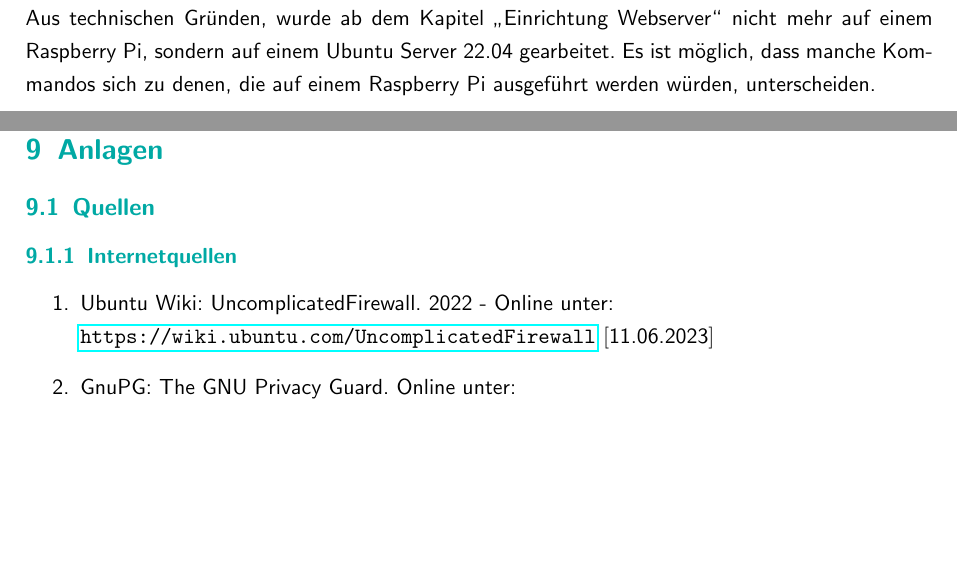
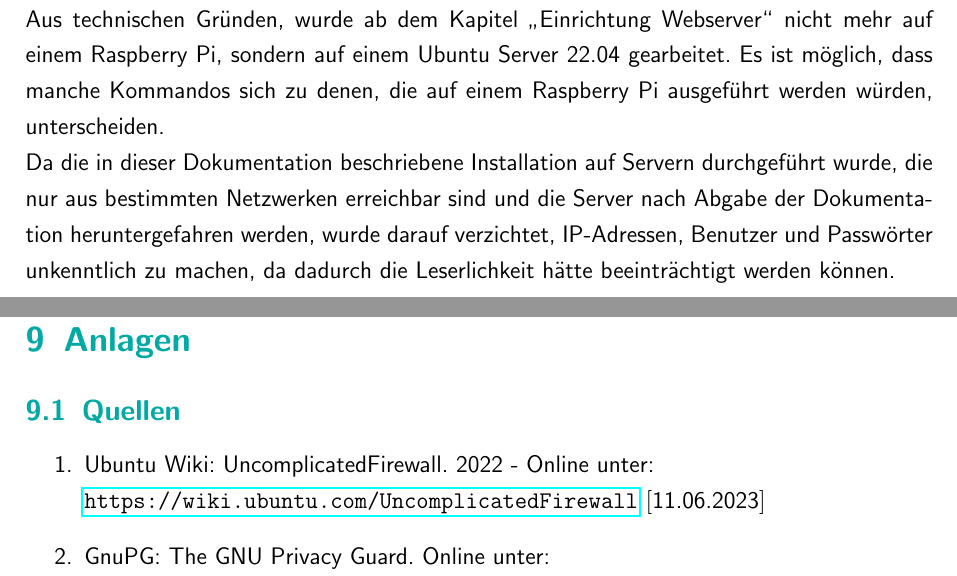
Before and after one commit to GeKoppe/TodoRestServer, a LaTeX document (Documentation/WebServer Documentation/Webapp_Deployment_Dokumenation_Gerrit_Koppe.tex): two parts of pages 2 and 19 of 19 before the commit and two parts of pages 2 and 21 of 21 after it, joined at a grey line, cut so that both start at the same text, the shorter picture padded with empty space. Compiled offline with pdfLaTeX.

```diff
--- a/Documentation/WebServer Documentation/Webapp_Deployment_Dokumenation_Gerrit_Koppe.tex
+++ b/Documentation/WebServer Documentation/Webapp_Deployment_Dokumenation_Gerrit_Koppe.tex
@@ -1,4 +1,4 @@
-\documentclass[a4paper, 11pt]{scrartcl}
+\documentclass[a4paper, 12pt]{scrartcl}
 
 \usepackage[utf8]{inputenc}
 \usepackage[ngerman]{babel}
@@ -147,6 +147,9 @@
 \\
 Aus technischen Gründen, wurde ab dem Kapitel \glqq Einrichtung Webserver\grqq{} nicht mehr auf einem Raspberry Pi, sondern auf einem Ubuntu Server 22.04 gearbeitet. Es ist möglich,
 dass manche Kommandos sich zu denen, die auf einem Raspberry Pi ausgeführt werden würden, unterscheiden.
+\\
+Da die in dieser Dokumentation beschriebene Installation auf Servern durchgeführt wurde, die nur aus bestimmten Netzwerken erreichbar sind und die Server nach Abgabe der Dokumentation
+heruntergefahren werden, wurde darauf verzichtet, IP-Adressen, Benutzer und Passwörter unkenntlich zu machen, da dadurch die Leserlichkeit hätte beeinträchtigt werden können.
 
 
 \newpage
@@ -909,10 +912,9 @@
 \newpage
 \section{Anlagen}
 \subsection{Quellen}\label{ch:src}
-\subsubsection{Internetquellen}\label{ch:src_internet}
 \begin{enumerate}
     \item Ubuntu Wiki: UncomplicatedFirewall. 2022 - Online unter: \newline\url{https://wiki.ubuntu.com/UncomplicatedFirewall} $\left[\text{11.06.2023}\right]$\label{src:ufw}
-    \item GnuPG: The GNU Privacy Guard. Online unter: \newline\url{https://gnupg.org/} $\left[\text{11.06.2023}\right]$\label{src:gnupg}
+    \item GnuPG: The GNU Privacy Guard. Online unter: \newline\url{https://gnupg.org/} $\left[\text{22.06.2023}\right]$\label{src:gnupg}
 \end{enumerate}
 \begin{small}
 
```
Also changed, not shown: Documentation/WebServer Documentation/Webapp_Deployment_Dokumenation_Gerrit_Koppe.pdf, Documentation/WebServer Documentation/Webapp_Deployment_Dokumenation_Gerrit_Koppe.tex (4 more changed lines).
